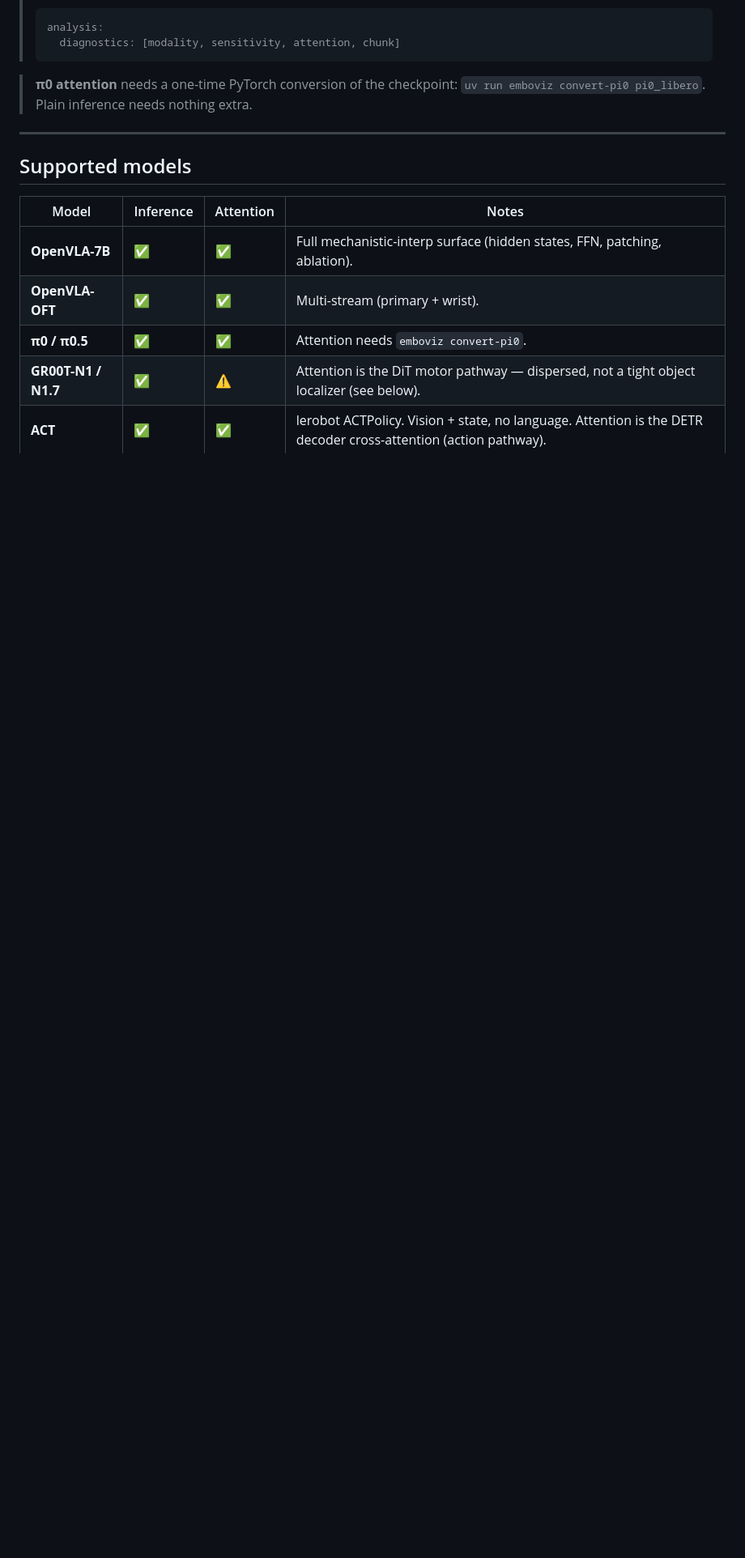
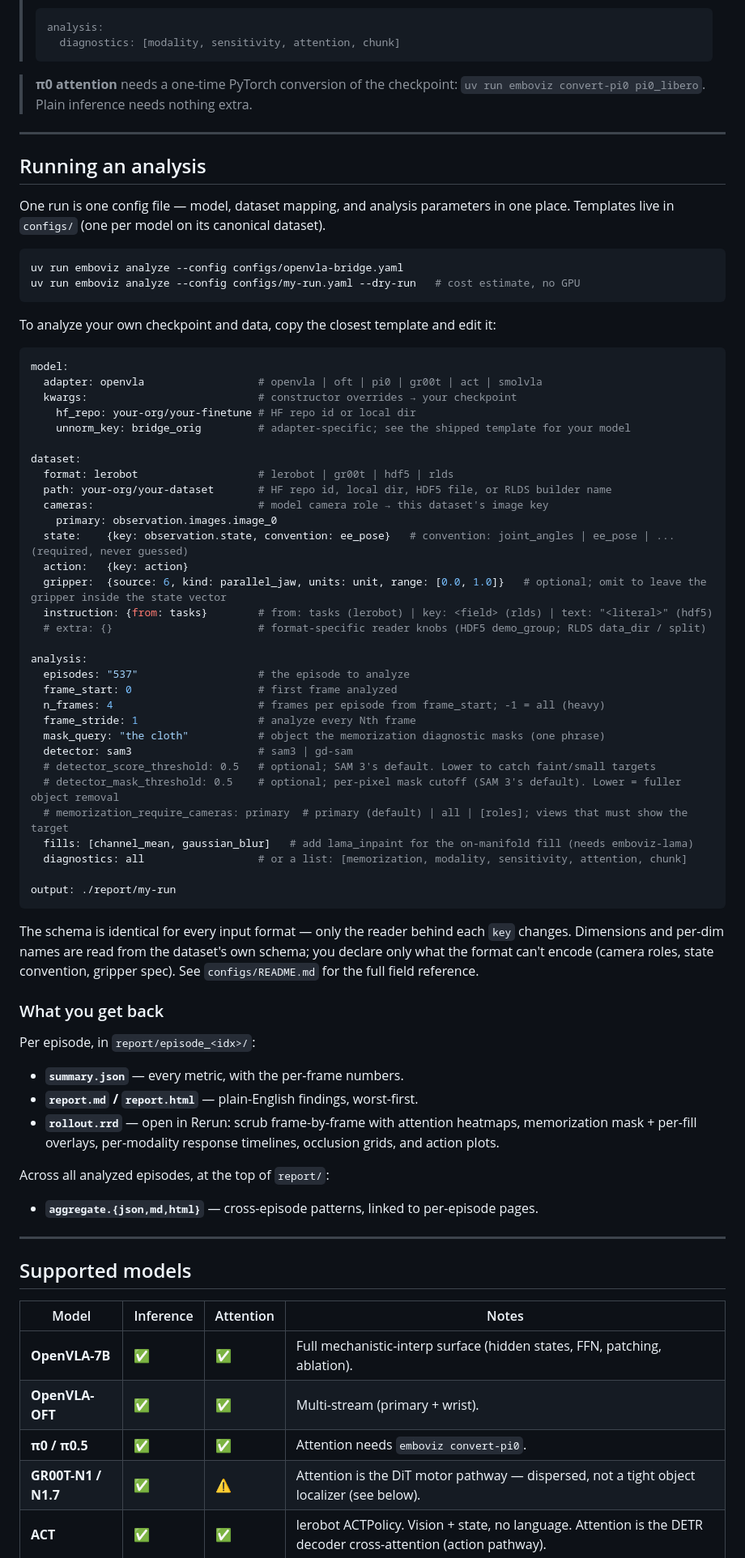
Before and after one commit to Ashok93/emboviz, a Markdown page: README.md, the part around one of its changes. Shown at 81% size. Drawn GitHub-style; blank space fills up the shorter version.

````diff
--- a/README.md
+++ b/README.md
@@ -108,6 +90,74 @@ uv run emboviz analyze --config configs/<file>.yaml
 
 > **π0 attention** needs a one-time PyTorch conversion of the checkpoint:
 > `uv run emboviz convert-pi0 pi0_libero`. Plain inference needs nothing extra.
+
+---
+
+## Running an analysis
+
+One run is one config file — model, dataset mapping, and analysis parameters in
+one place. Templates live in `configs/` (one per model on its canonical dataset).
+
+```bash
+uv run emboviz analyze --config configs/openvla-bridge.yaml
+uv run emboviz analyze --config configs/my-run.yaml --dry-run   # cost estimate, no GPU
+```
+
+To analyze your own checkpoint and data, copy the closest template and edit it:
+
+```yaml
+model:
+  adapter: openvla                  # openvla | oft | pi0 | gr00t | act | smolvla
+  kwargs:                           # constructor overrides → your checkpoint
+    hf_repo: your-org/your-finetune # HF repo id or local dir
+    unnorm_key: bridge_orig         # adapter-specific; see the shipped template for your model
+
+dataset:
+  format: lerobot                   # lerobot | gr00t | hdf5 | rlds
+  path: your-org/your-dataset       # HF repo id, local dir, HDF5 file, or RLDS builder name
+  cameras:                          # model camera role → this dataset's image key
+    primary: observation.images.image_0
+  state:    {key: observation.state, convention: ee_pose}   # convention: joint_angles | ee_pose | ... (required, never guessed)
+  action:   {key: action}
+  gripper:  {source: 6, kind: parallel_jaw, units: unit, range: [0.0, 1.0]}   # optional; omit to leave the gripper inside the state vector
+  instruction: {from: tasks}        # from: tasks (lerobot) | key: <field> (rlds) | text: "<literal>" (hdf5)
+  # extra: {}                       # format-specific reader knobs (HDF5 demo_group; RLDS data_dir / split)
+
+analysis:
+  episodes: "537"                   # the episode to analyze
+  frame_start: 0                    # first frame analyzed
+  n_frames: 4                       # frames per episode from frame_start; -1 = all (heavy)
+  frame_stride: 1                   # analyze every Nth frame
+  mask_query: "the cloth"           # object the memorization diagnostic masks (one phrase)
+  detector: sam3                    # sam3 | gd-sam
+  # detector_score_threshold: 0.5   # optional; SAM 3's default. Lower to catch faint/small targets
+  # detector_mask_threshold: 0.5    # optional; per-pixel mask cutoff (SAM 3's default). Lower = fuller object removal
+  # memorization_require_cameras: primary  # primary (default) | all | [roles]; views that must show the target
+  fills: [channel_mean, gaussian_blur]   # add lama_inpaint for the on-manifold fill (needs emboviz-lama)
+  diagnostics: all                  # or a list: [memorization, modality, sensitivity, attention, chunk]
+
+output: ./report/my-run
+```
+
+The schema is identical for every input format — only the reader behind each
+`key` changes. Dimensions and per-dim names are read from the dataset's own
+schema; you declare only what the format can't encode (camera roles, state
+convention, gripper spec). See `configs/README.md` for the full field reference.
+
+### What you get back
+
+Per episode, in `report/episode_<idx>/`:
+
+- **`summary.json`** — every metric, with the per-frame numbers.
+- **`report.md` / `report.html`** — plain-English findings, worst-first.
+- **`rollout.rrd`** — open in Rerun: scrub frame-by-frame with attention
+  heatmaps, memorization mask + per-fill overlays, per-modality response
+  timelines, occlusion grids, and action plots.
+
+Across all analyzed episodes, at the top of `report/`:
+
+- **`aggregate.{json,md,html}`** — cross-episode patterns, linked to per-episode
+  pages.
 
 ---
 
````
Also changed, not shown: other parts of README.md (+2 -84 lines).
